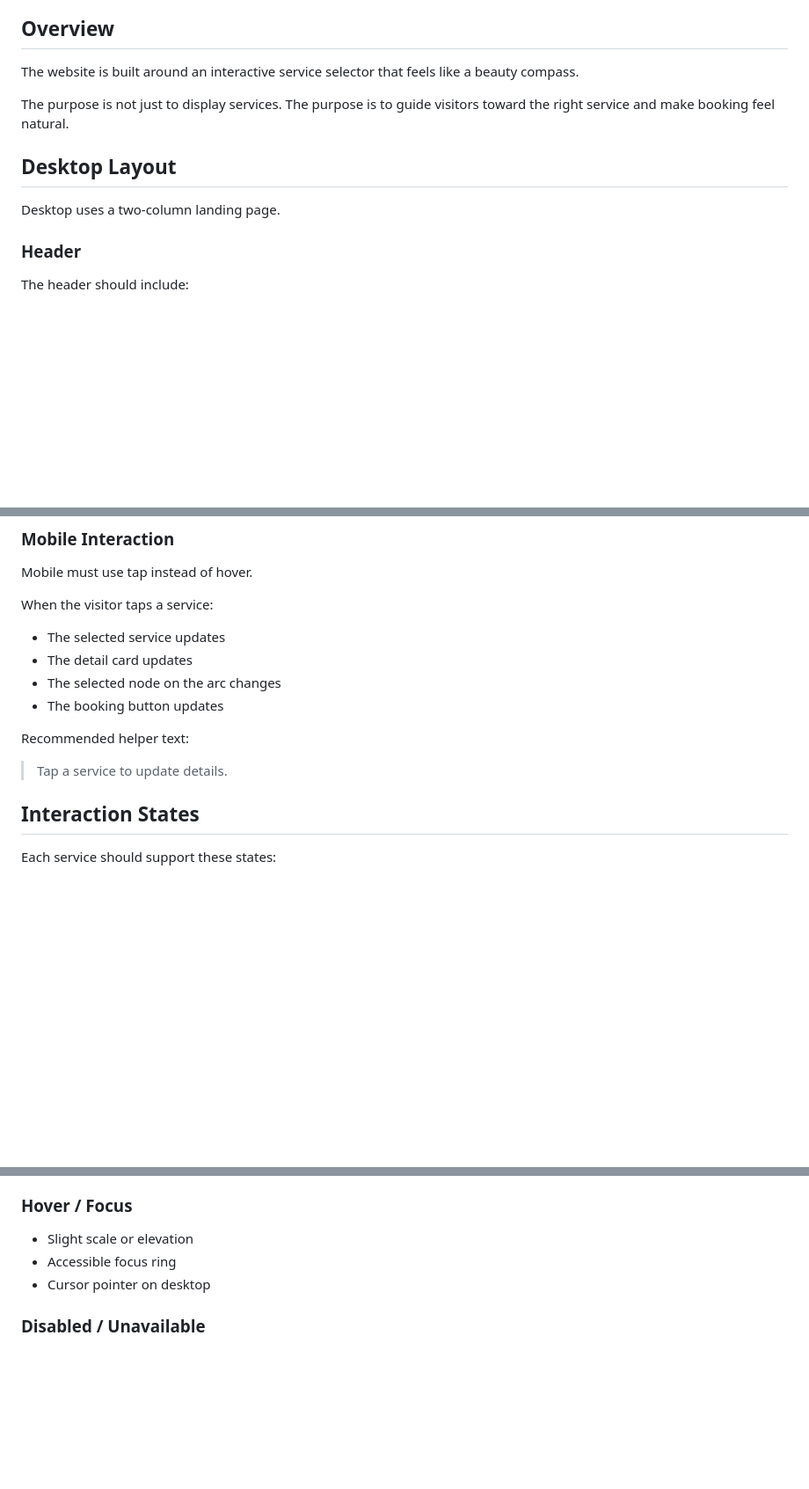
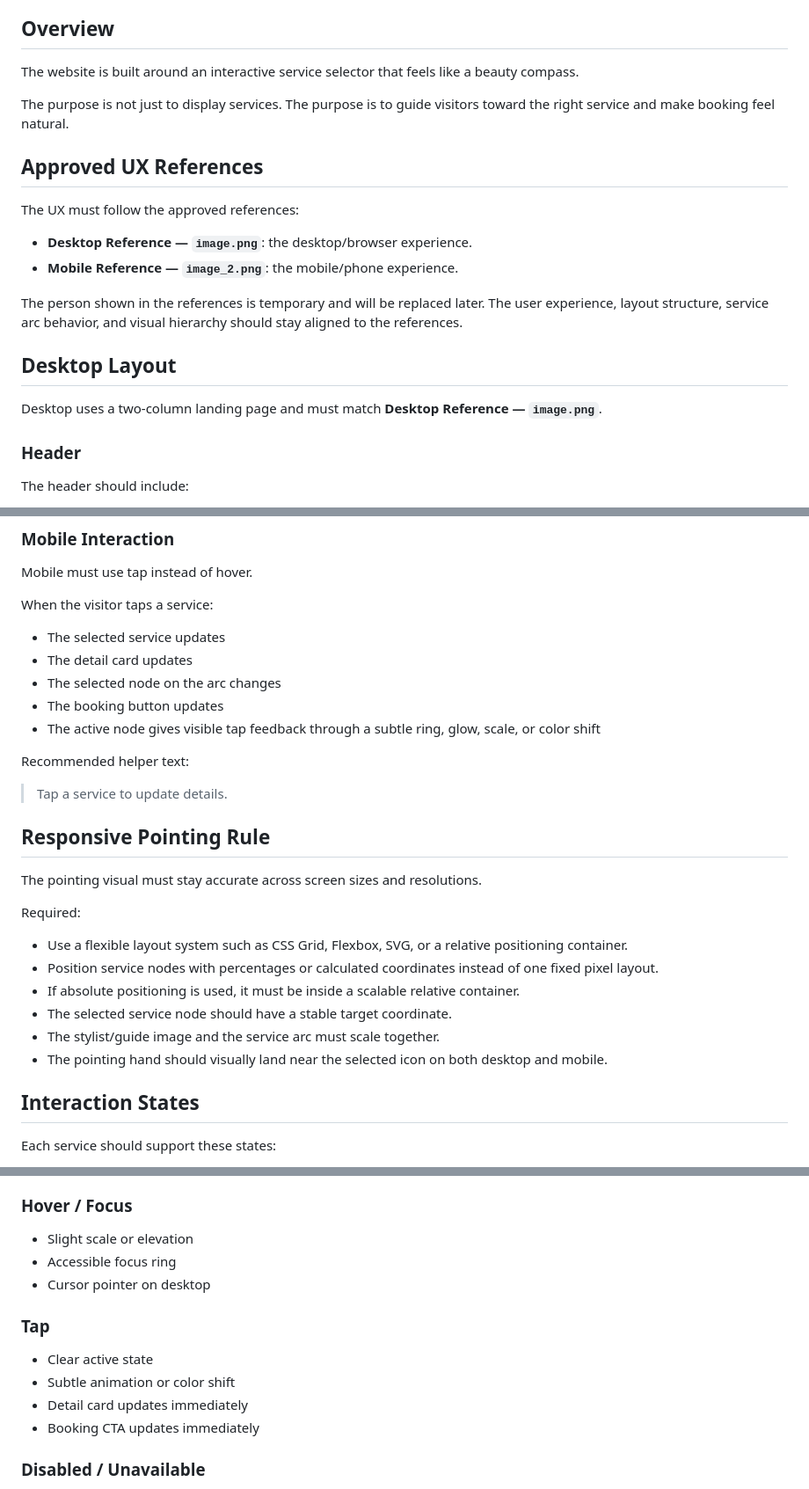
Before and after one commit to Emanuel628/Hair-Salon, a Markdown page: docs/UX_CONCEPT.md, 3 parts joined by grey strips. Shown at 88% size. Drawn GitHub-style; blank space fills up the shorter version.

Commit message:
Update UX concept with approved desktop and mobile references

```diff
--- a/docs/UX_CONCEPT.md
+++ b/docs/UX_CONCEPT.md
@@ -6,9 +6,18 @@ The website is built around an interactive service selector that feels like a be
 
 The purpose is not just to display services. The purpose is to guide visitors toward the right service and make booking feel natural.
 
+## Approved UX References
+
+The UX must follow the approved references:
+
+- **Desktop Reference — `image.png`**: the desktop/browser experience.
+- **Mobile Reference — `image_2.png`**: the mobile/phone experience.
+
+The person shown in the references is temporary and will be replaced later. The user experience, layout structure, service arc behavior, and visual hierarchy should stay aligned to the references.
+
 ## Desktop Layout
 
-Desktop uses a two-column landing page.
+Desktop uses a two-column landing page and must match **Desktop Reference — `image.png`**.
 
 ### Header
 
@@ -98,10 +109,24 @@ When the visitor taps a service:
 - The detail card updates
 - The selected node on the arc changes
 - The booking button updates
+- The active node gives visible tap feedback through a subtle ring, glow, scale, or color shift
 
 Recommended helper text:
 
 > Tap a service to update details.
+
+## Responsive Pointing Rule
+
+The pointing visual must stay accurate across screen sizes and resolutions.
+
+Required:
+
+- Use a flexible layout system such as CSS Grid, Flexbox, SVG, or a relative positioning container.
+- Position service nodes with percentages or calculated coordinates instead of one fixed pixel layout.
+- If absolute positioning is used, it must be inside a scalable relative container.
+- The selected service node should have a stable target coordinate.
+- The stylist/guide image and the service arc must scale together.
+- The pointing hand should visually land near the selected icon on both desktop and mobile.
 
 ## Interaction States
 
@@ -126,6 +151,13 @@ Each service should support these states:
 - Accessible focus ring
 - Cursor pointer on desktop
 
+### Tap
+
+- Clear active state
+- Subtle animation or color shift
+- Detail card updates immediately
+- Booking CTA updates immediately
+
 ### Disabled / Unavailable
 
 - Lower opacity
```
Also changed, not shown: other parts of docs/UX_CONCEPT.md (+8 -0 lines).
